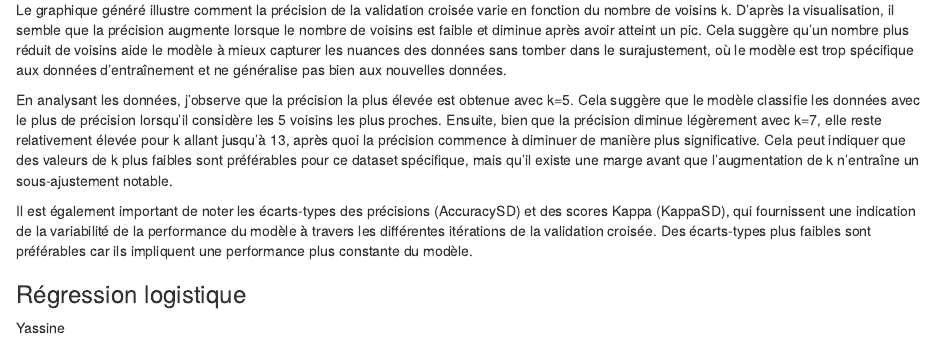
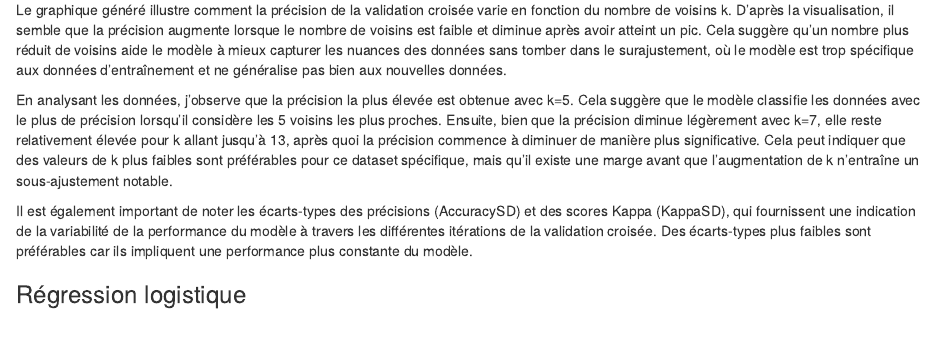
Before and after one commit to Thomas-Fernandes/Web-page-Phishing-Detection, an R Markdown document (Script.rmd): the page in a window 1100 px wide, from 2430 px down. Rendered offline with R 4.5, knitr and Pandoc, with nearby package versions; the code chunks are not run, so their results and figures are left out; drawn as R Markdown's standard HTML page in place of the format the file asks for.

Commit message:
Update Script.rmd

```diff
--- a/Script.rmd
+++ b/Script.rmd
@@ -172,5 +172,3 @@ En analysant les données, j'observe que la précision la plus élevée est obte
 Il est également important de noter les écarts-types des précisions (AccuracySD) et des scores Kappa (KappaSD), qui fournissent une indication de la variabilité de la performance du modèle à travers les différentes itérations de la validation croisée. Des écarts-types plus faibles sont préférables car ils impliquent une performance plus constante du modèle.
 
 ### Régression logistique
-
-Yassine
```
